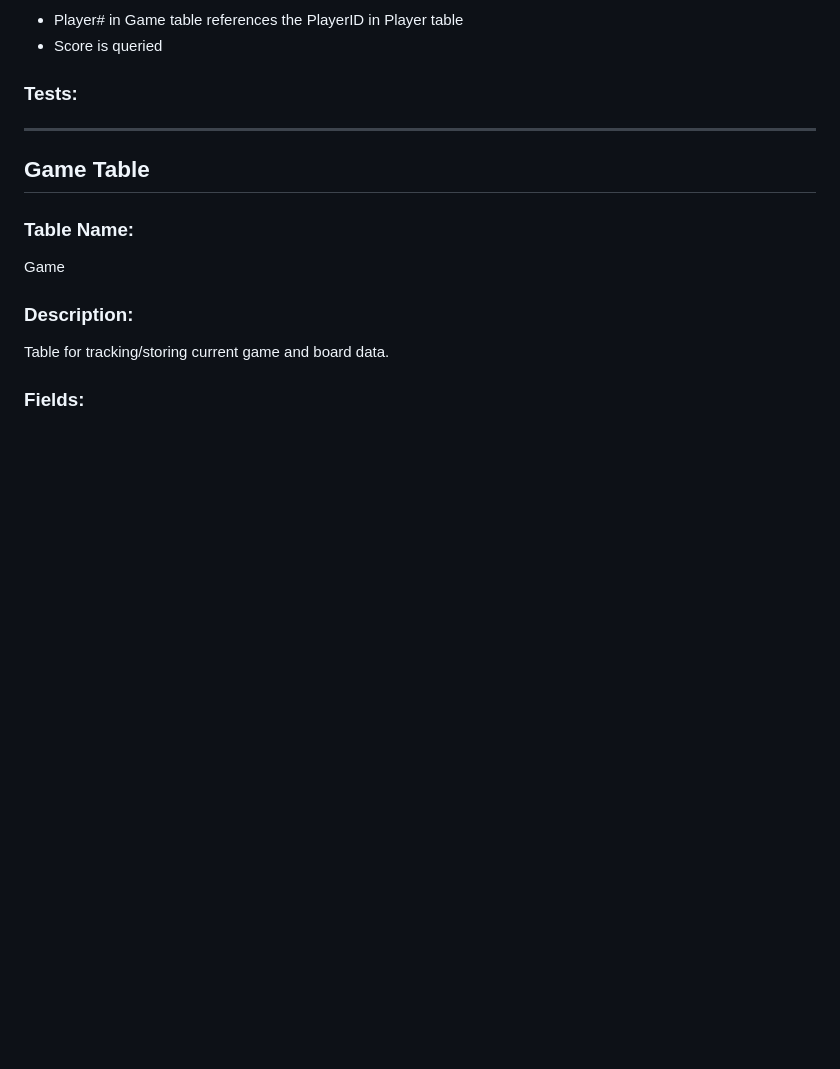
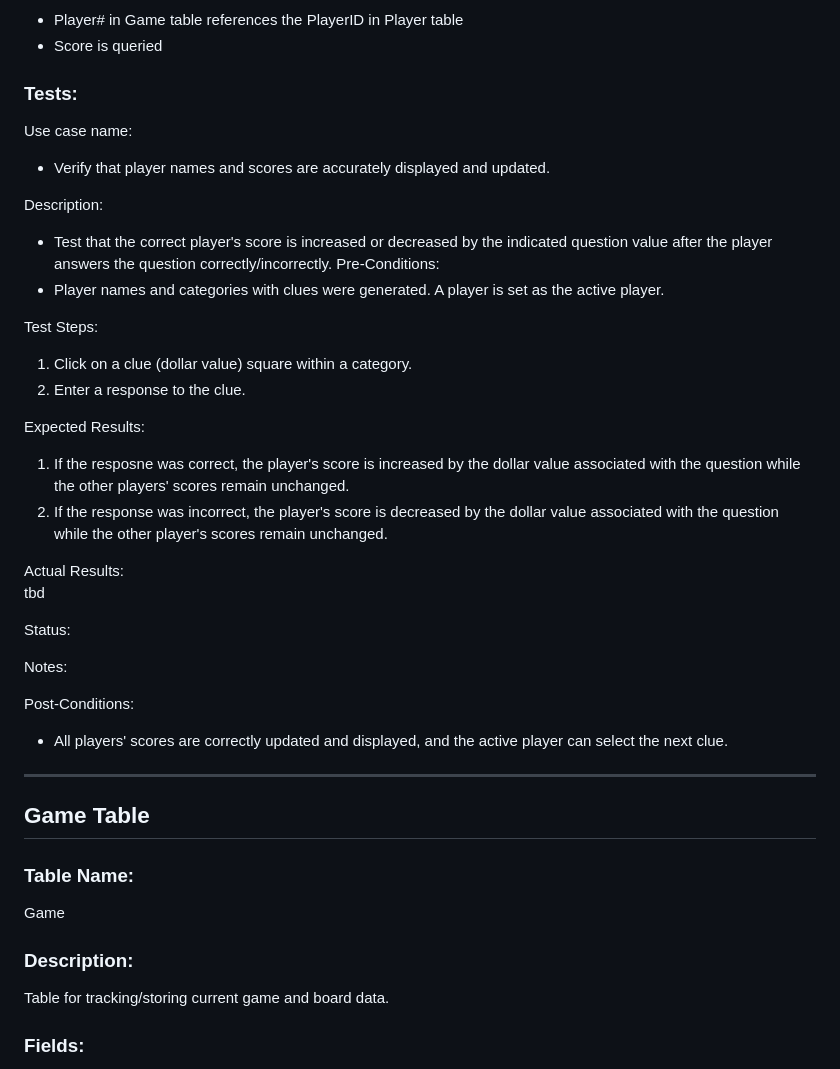
Before and after one commit to byrne-saw/team_tbd_sdtm_spr_2024, a Markdown page: SQL_TESTING.md, the part around the change. Rendered like a GitHub page; blank space fills up the shorter version.

Commit message:
player table tests added

```diff
--- a/SQL_TESTING.md
+++ b/SQL_TESTING.md
@@ -138,6 +138,32 @@ Contains the current players and their attributed data.
 - Player# in Game table references the PlayerID in Player table
 - Score is queried
 ### Tests:
+Use case name:
+- Verify that player names and scores are accurately displayed and updated.
+
+Description:
+- Test that the correct player's score is increased or decreased by the indicated question value after the player answers the question correctly/incorrectly.
+Pre-Conditions:
+-  Player names and categories with clues were generated. A player is set as the active player.
+
+Test Steps:
+1) Click on a clue (dollar value) square within a category.
+2) Enter a response to the clue.
+
+Expected Results:
+1) If the resposne was correct, the player's score is increased by the dollar value associated with the question while the other players' scores remain unchanged.
+2) If the response was incorrect, the player's score is decreased by the dollar value associated with the question while the other player's scores remain unchanged.
+
+Actual Results:
+tbd
+
+Status:
+
+Notes:
+
+Post-Conditions:
+- All players' scores are correctly updated and displayed, and the active player can select the next clue.
+
 
 ***
 ## Game Table
```
